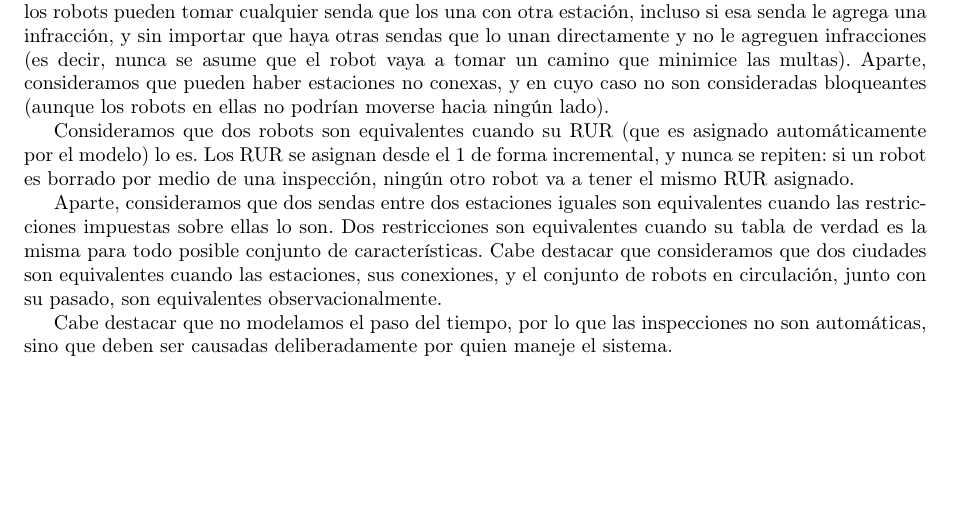
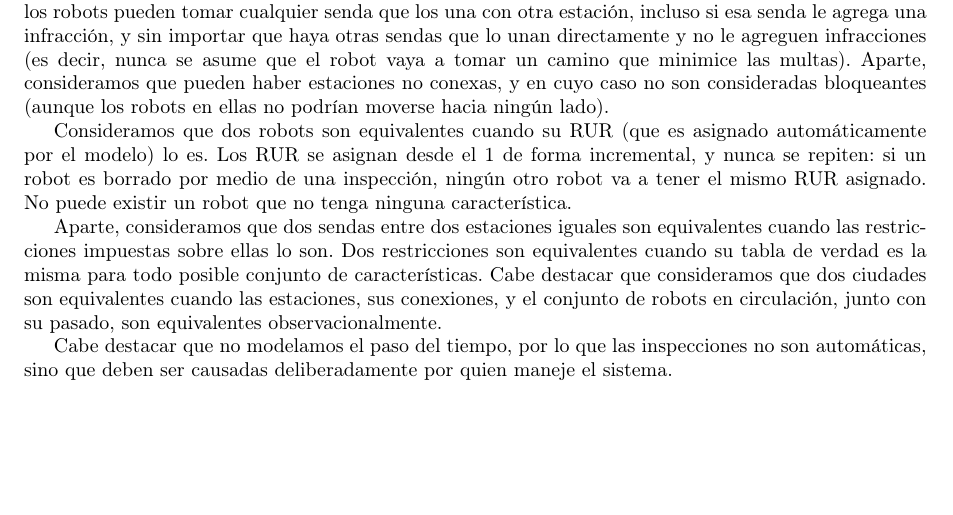
Before and after one commit to jbayardo/aed2, a LaTeX document (Informe.tex): part of page 2 of 2, cut so that both start at the same text. Compiled offline with pdfLaTeX.

Commit message:
Pijeitorman

```diff
--- a/Informe.tex
+++ b/Informe.tex
@@ -38,7 +38,7 @@ Grupo 6}
 
 Asumimos que las estaciones, junto con las sendas y las restricciones entre ellas no son mutables: una instancia del TAD Ciudad comienza con un mapa definido y no puede ser cambiado. Suponemos también que las estaciones pueden tener sendas que las conecten a sí mismas, así como una cantidad contable de sendas que la conecten a otra estación definida, siempre y cuando sean consideradas distintas. Aparte, los robots pueden tomar cualquier senda que los una con otra estación, incluso si esa senda le agrega una infracción, y sin importar que haya otras sendas que lo unan directamente y no le agreguen infracciones (es decir, nunca se asume que el robot vaya a tomar un camino que minimice las multas). Aparte, consideramos que pueden haber estaciones no conexas, y en cuyo caso no son consideradas bloqueantes (aunque los robots en ellas no podrían moverse hacia ningún lado).
 
-Consideramos que dos robots son equivalentes cuando su RUR (que es asignado automáticamente por el modelo) lo es. Los RUR se asignan desde el 1 de forma incremental, y nunca se repiten: si un robot es borrado por medio de una inspección, ningún otro robot va a tener el mismo RUR asignado.
+Consideramos que dos robots son equivalentes cuando su RUR (que es asignado automáticamente por el modelo) lo es. Los RUR se asignan desde el 1 de forma incremental, y nunca se repiten: si un robot es borrado por medio de una inspección, ningún otro robot va a tener el mismo RUR asignado. No puede existir un robot que no tenga ninguna característica.
 
 Aparte, consideramos que dos sendas entre dos estaciones iguales son equivalentes cuando las restricciones impuestas sobre ellas lo son. Dos restricciones son equivalentes cuando su tabla de verdad es la misma para todo posible conjunto de características. Cabe destacar que consideramos que dos ciudades son equivalentes cuando las estaciones, sus conexiones, y el conjunto de robots en circulación, junto con su pasado, son equivalentes observacionalmente.
 
```
Also changed, not shown: 1 other file.
